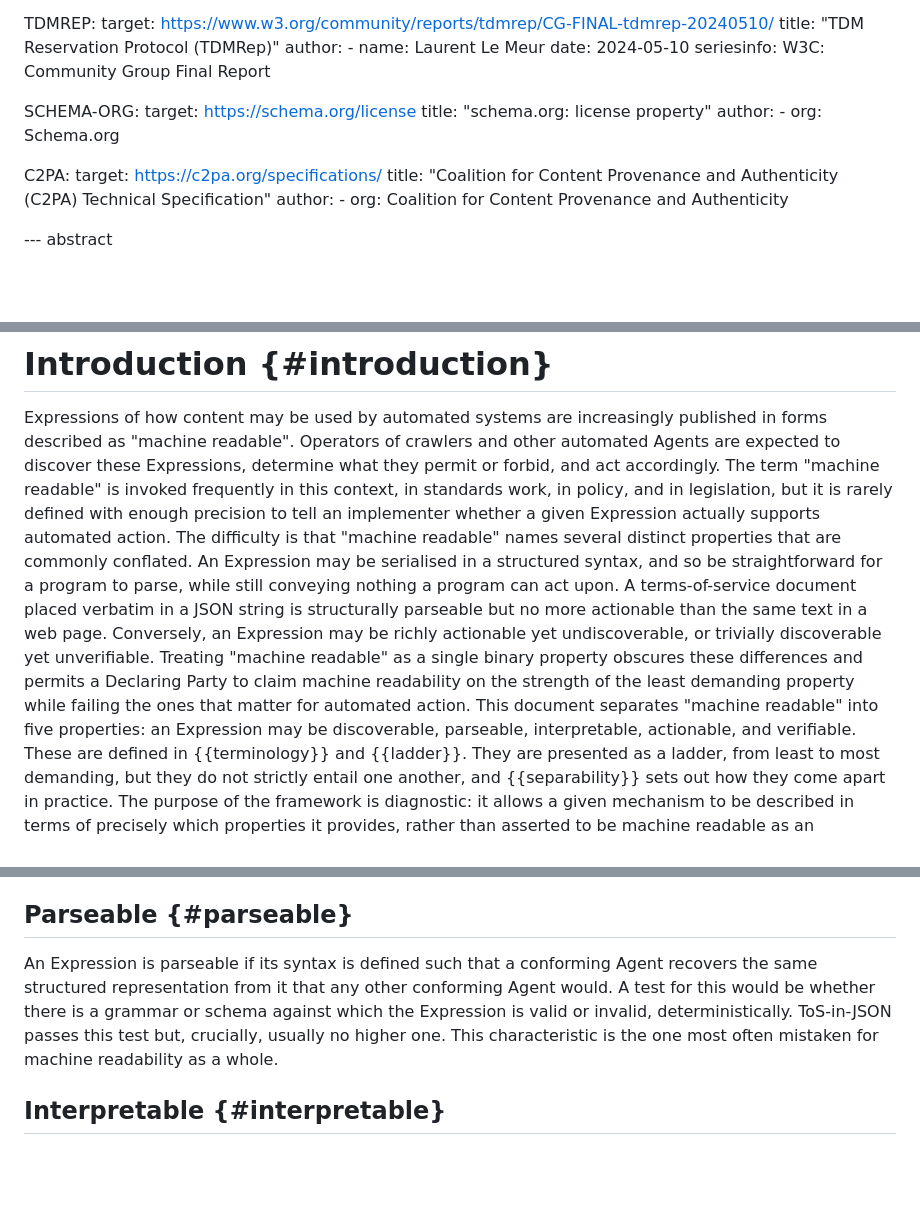
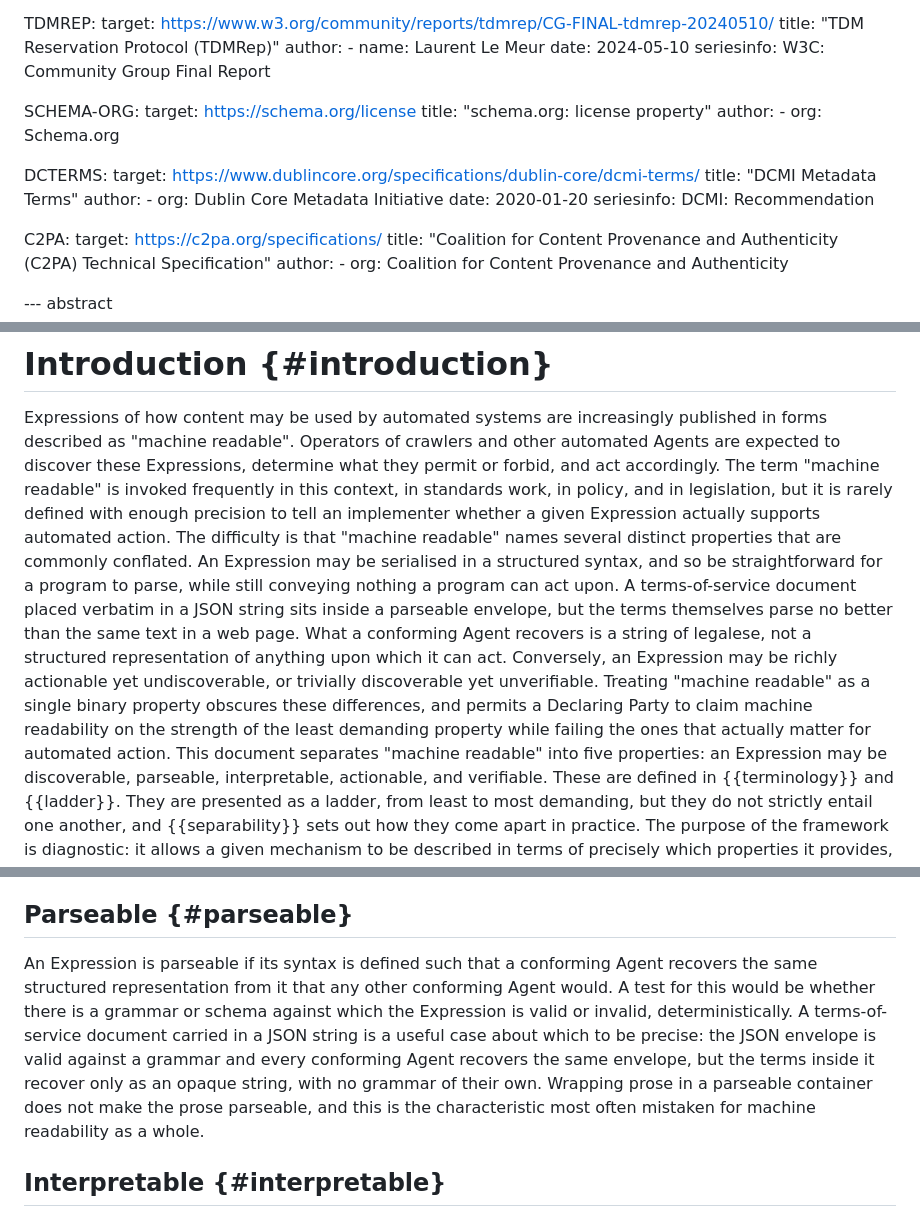
Before and after one commit to Starl3n/readability-draft, a Markdown page: draft-vaughan-machine-readability.md, 3 parts joined by grey strips. Drawn GitHub-style; blank space fills up the shorter version.

Commit message:
feat(draft): sharpen parseable definition; add Dublin Core to existing work

```diff
--- a/draft-vaughan-machine-readability.md
+++ b/draft-vaughan-machine-readability.md
@@ -76,6 +76,15 @@ informative:
     author:
       - org: Schema.org
 
+  DCTERMS:
+    target: https://www.dublincore.org/specifications/dublin-core/dcmi-terms/
+    title: "DCMI Metadata Terms"
+    author:
+      - org: Dublin Core Metadata Initiative
+    date: 2020-01-20
+    seriesinfo:
+      DCMI: Recommendation
+
   C2PA:
     target: https://c2pa.org/specifications/
     title: "Coalition for Content Provenance and Authenticity (C2PA) Technical Specification"
@@ -100,7 +109,7 @@ usage preferences and legal terms of service.
 # Introduction {#introduction}
 
 Expressions of how content may be used by automated systems are increasingly published in forms described as "machine readable".  Operators of crawlers and other automated Agents are expected to discover these Expressions, determine what they permit or forbid, and act accordingly.  The term "machine readable" is invoked frequently in this context, in standards work, in policy, and in legislation, but it is rarely defined with enough precision to tell an implementer whether a given Expression actually supports automated action.
-The difficulty is that "machine readable" names several distinct properties that are commonly conflated. An Expression may be serialised in a structured syntax, and so be straightforward for a program to parse, while still conveying nothing a program can act upon.  A terms-of-service document placed verbatim in a JSON string is structurally parseable but no more actionable than the same text in a web page.  Conversely, an Expression may be richly actionable yet undiscoverable, or trivially discoverable yet unverifiable.  Treating "machine readable" as a single binary property obscures these differences and permits a Declaring Party to claim machine readability on the strength of the least demanding property while failing the ones that matter for automated action.
+The difficulty is that "machine readable" names several distinct properties that are commonly conflated. An Expression may be serialised in a structured syntax, and so be straightforward for a program to parse, while still conveying nothing a program can act upon.  A terms-of-service document placed verbatim in a JSON string sits inside a parseable envelope, but the terms themselves parse no better than the same text in a web page.  What a conforming Agent recovers is a string of legalese, not a structured representation of anything upon which it can act.  Conversely, an Expression may be richly actionable yet undiscoverable, or trivially discoverable yet unverifiable.  Treating "machine readable" as a single binary property obscures these differences, and permits a Declaring Party to claim machine readability on the strength of the least demanding property while failing the ones that actually matter for automated action.
 This document separates "machine readable" into five properties: an Expression may be discoverable, parseable, interpretable, actionable, and verifiable.  These are defined in {{terminology}} and {{ladder}}.  They are presented as a ladder, from least to most demanding, but they do not strictly entail one another, and {{separability}} sets out how they come apart in practice.  The purpose of the framework is diagnostic: it allows a given mechanism to be described in terms of precisely which properties it provides, rather than asserted to be machine readable as an undifferentiated whole.
 The framework is general, but this document applies it in particular to two cases: the expression of usage preferences for automated processing, and the expression of legal terms of service.  The latter is treated at length in {{requirements-for-legal-terms}}, because legal text exposes the gap between the lower and higher rungs most sharply.  Terms that are easy to publish in a structured form are frequently impossible to act upon without human interpretation.
 This document does not define a vocabulary, a syntax, or a protocol, and it is not a product of any IETF working group.  It does not propose that any existing mechanism be changed.  Its contribution is a set of definitions against which existing and future mechanisms can be assessed.
@@ -135,7 +144,7 @@ An Expression is discoverable if an Agent can locate it from the Resource, or fr
 
 ## Parseable {#parseable}
 
-An Expression is parseable if its syntax is defined such that a conforming Agent recovers the same structured representation from it that any other conforming Agent would.  A test for this would be whether there is a grammar or schema against which the Expression is valid or invalid, deterministically.  ToS-in-JSON passes this test but, crucially, usually no higher one.  This characteristic is the one most often mistaken for machine readability as a whole.
+An Expression is parseable if its syntax is defined such that a conforming Agent recovers the same structured representation from it that any other conforming Agent would.  A test for this would be whether there is a grammar or schema against which the Expression is valid or invalid, deterministically.  A terms-of-service document carried in a JSON string is a useful case about which to be precise: the JSON envelope is valid against a grammar and every conforming Agent recovers the same envelope, but the terms inside it recover only as an opaque string, with no grammar of their own.  Wrapping prose in a parseable container does not make the prose parseable, and this is the characteristic most often mistaken for machine readability as a whole.
 
 ## Interpretable {#interpretable}
 
```
Also changed, not shown: other parts of draft-vaughan-machine-readability.md (+4 -0 lines).
